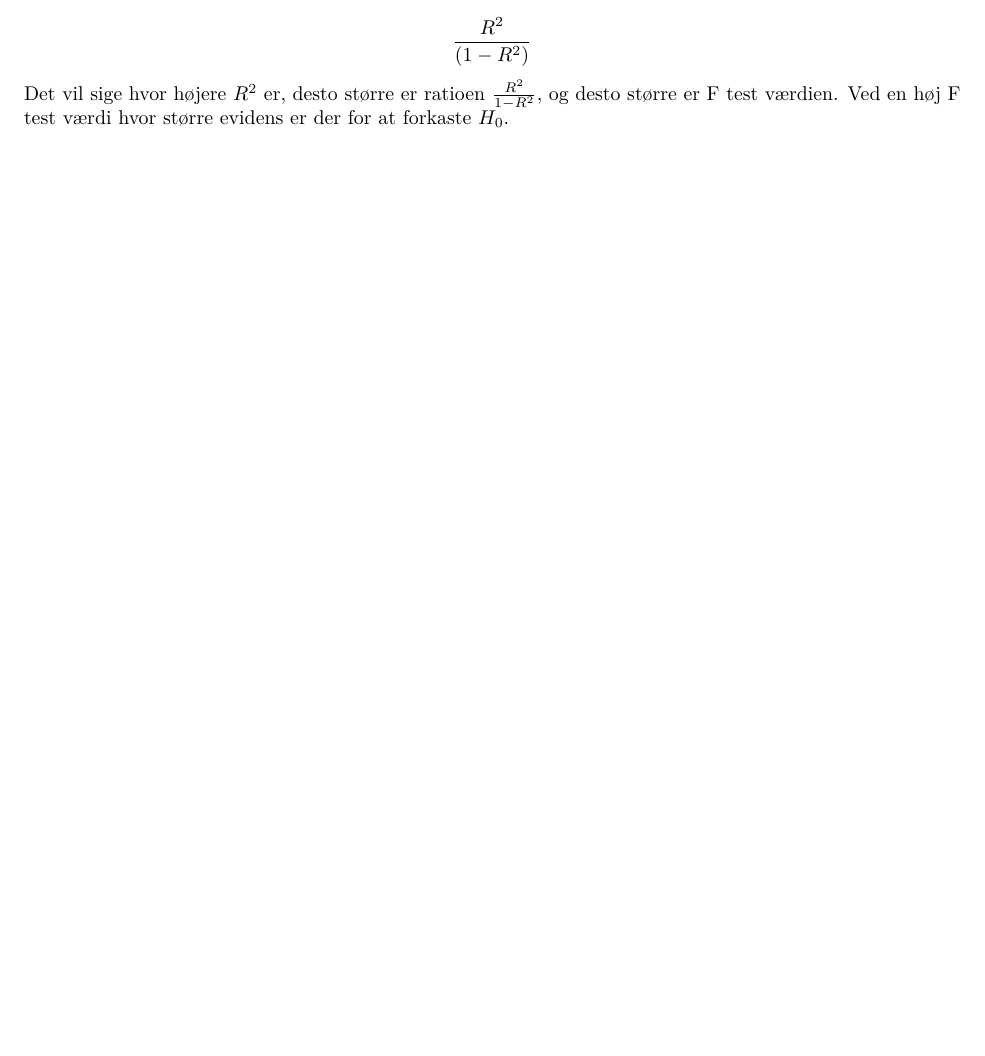
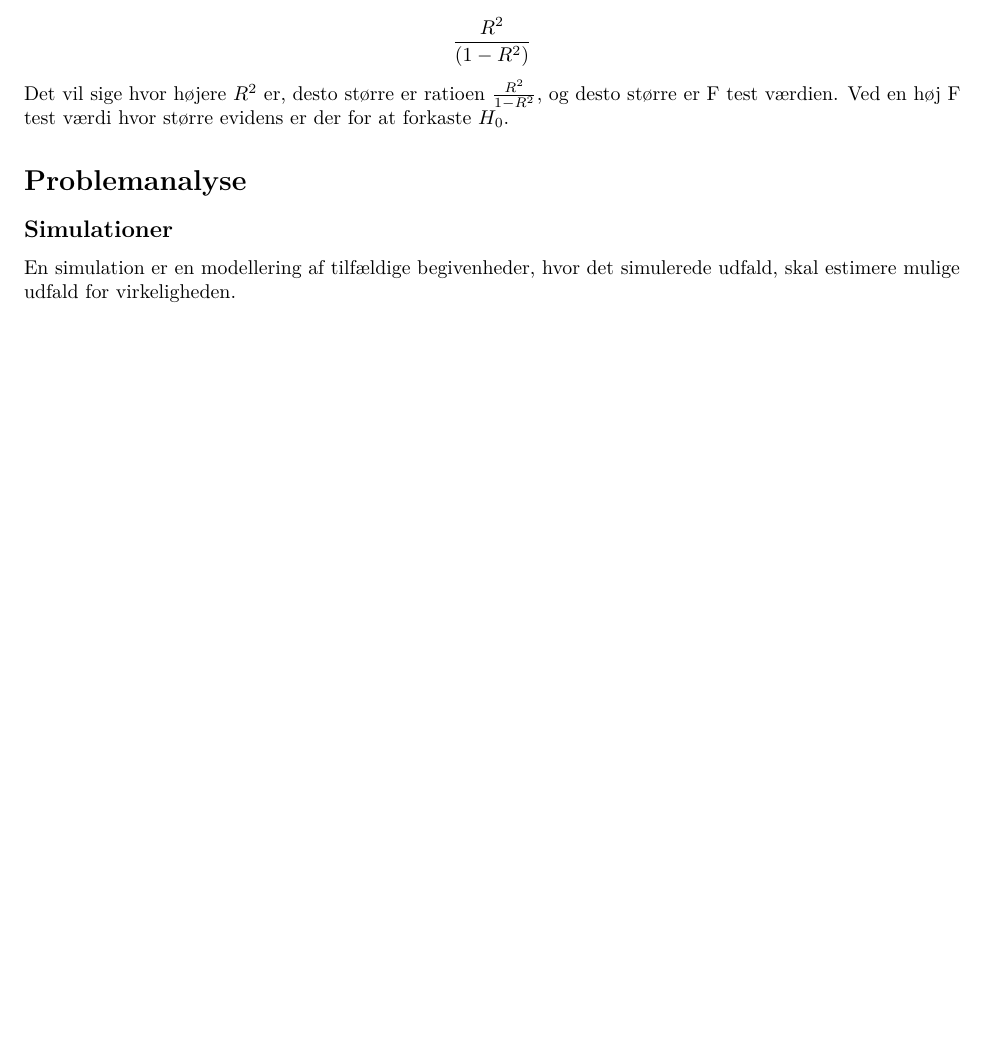
Before and after one commit to xiaoyin0721/P2, an R Markdown document (TP2.Rmd): part of page 21 of 21, cut so that both start at the same text, the shorter picture padded with empty space. Rendered offline with R 4.5, knitr and Pandoc, then LaTeX, with nearby package versions; code that draws random numbers runs with fixed seeds of ours; some code elsewhere in the file could not run offline.

Commit message:
Update TP2.Rmd

```diff
--- a/TP2.Rmd
+++ b/TP2.Rmd
@@ -769,3 +769,9 @@ $$
 \end{aligned}
 $$
 Det vil sige hvor højere $R^2$ er, desto større er ratioen $\frac{R^2}{1-R^2}$, og desto større er F test værdien. Ved en høj F test værdi hvor større evidens er der for at forkaste $H_0$.
+
+
+# Problemanalyse
+
+## Simulationer
+En simulation er en modellering af tilfældige begivenheder, hvor det simulerede udfald, skal estimere mulige udfald for virkeligheden.
```
